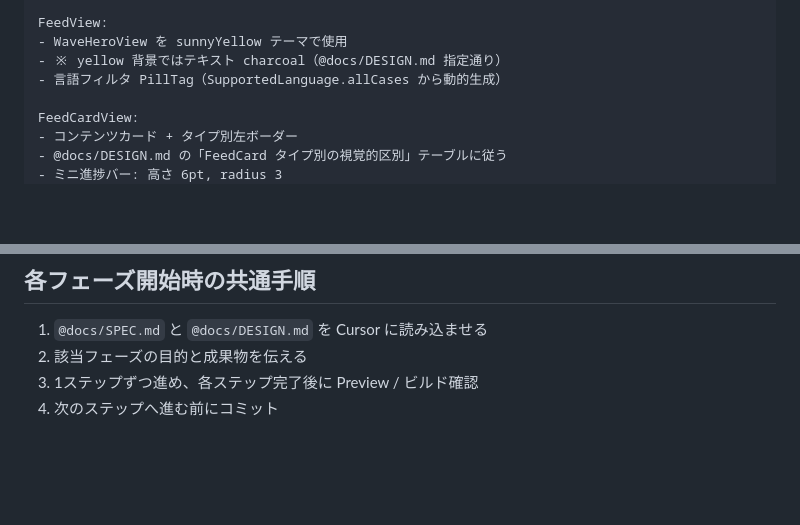
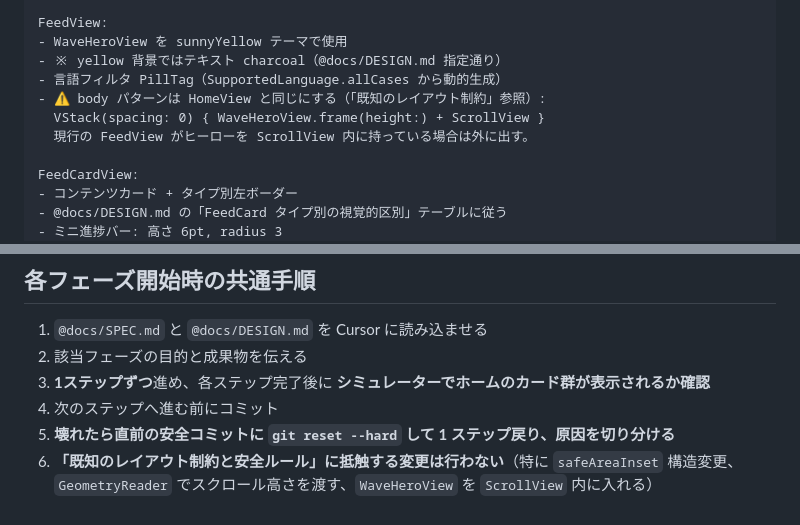
Before and after one commit to nozokita/YoiYoi, a Markdown page: docs/IMPLEMENTATION_PLAN.md, 2 parts joined by grey strips. GitHub-like rendering; blank space fills up the shorter version.

```diff
--- a/docs/IMPLEMENTATION_PLAN.md
+++ b/docs/IMPLEMENTATION_PLAN.md
@@ -389,6 +463,9 @@ FeedView:
 - WaveHeroView を sunnyYellow テーマで使用
 - ※ yellow 背景ではテキスト charcoal（@docs/DESIGN.md 指定通り）
 - 言語フィルタ PillTag（SupportedLanguage.allCases から動的生成）
+- ⚠️ body パターンは HomeView と同じにする（「既知のレイアウト制約」参照）:
+  VStack(spacing: 0) { WaveHeroView.frame(height:) + ScrollView }
+  現行の FeedView がヒーローを ScrollView 内に持っている場合は外に出す。
 
 FeedCardView:
 - コンテンツカード + タイプ別左ボーダー
@@ -498,5 +575,7 @@ Cursor の Auto モードは使わず、タスク粒度ごとに手動で切り
 
 1. `@docs/SPEC.md` と `@docs/DESIGN.md` を Cursor に読み込ませる
 2. 該当フェーズの目的と成果物を伝える
-3. 1ステップずつ進め、各ステップ完了後に Preview / ビルド確認
+3. **1ステップずつ**進め、各ステップ完了後に **シミュレーターでホームのカード群が表示されるか確認**
 4. 次のステップへ進む前にコミット
+5. **壊れたら直前の安全コミットに `git reset --hard` して 1 ステップ戻り、原因を切り分ける**
+6. **「既知のレイアウト制約と安全ルール」に抵触する変更は行わない**（特に `safeAreaInset` 構造変更、`GeometryReader` でスクロール高さを渡す、`WaveHeroView` を `ScrollView` 内に入れる）
```
Also changed, not shown: other parts of docs/IMPLEMENTATION_PLAN.md (+83 -9 lines).
